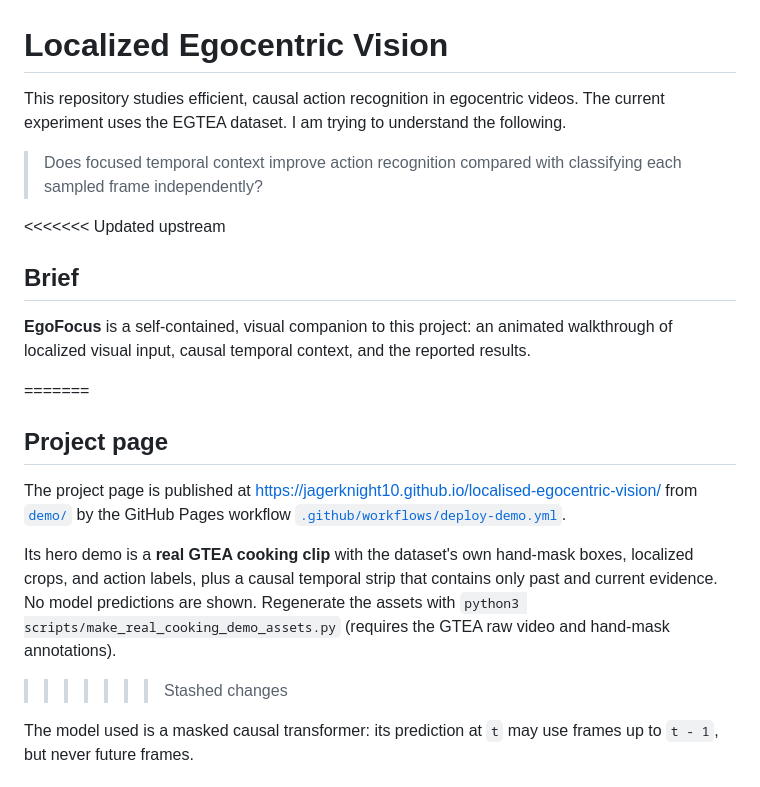
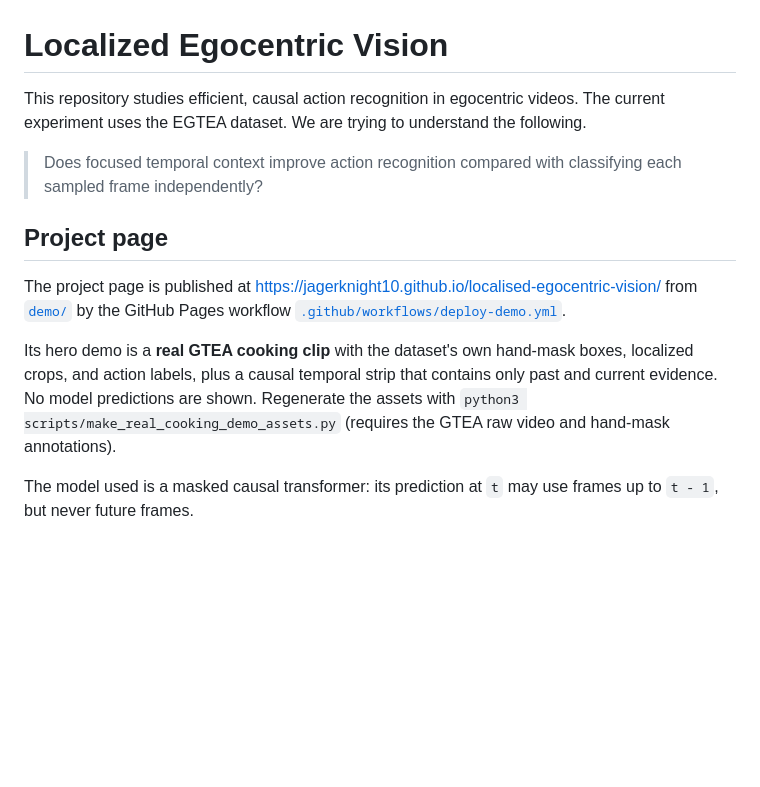
Before and after one commit to jagerknight10/localised-egocentric-vision, a Markdown page: README.md, the part around the change. GitHub-like rendering; blank space fills up the shorter version.

```diff
--- a/README.md
+++ b/README.md
@@ -1,16 +1,11 @@
 # Localized Egocentric Vision
 
 This repository studies efficient, causal action recognition in egocentric videos.
-The current experiment uses the EGTEA dataset. I am trying to understand the following.
+The current experiment uses the EGTEA dataset. We are trying to understand the following.
 
 > Does focused temporal context improve action recognition compared with classifying each sampled frame independently?
 
-<<<<<<< Updated upstream
-## Brief
 
-**EgoFocus** is a self-contained, visual companion to this project: an animated walkthrough of localized visual input, causal temporal context, and the reported results.
-
-=======
 ## Project page
 
 The project page is published at <https://jagerknight10.github.io/localised-egocentric-vision/>
@@ -23,7 +18,7 @@ temporal strip that contains only past and current evidence. No model
 predictions are shown. Regenerate the assets with
 `python3 scripts/make_real_cooking_demo_assets.py` (requires the GTEA raw
 video and hand-mask annotations).
->>>>>>> Stashed changes
+
 
 The model used is a masked causal transformer: its prediction at `t` may use frames up to `t - 1`, but never future frames.
 
```
